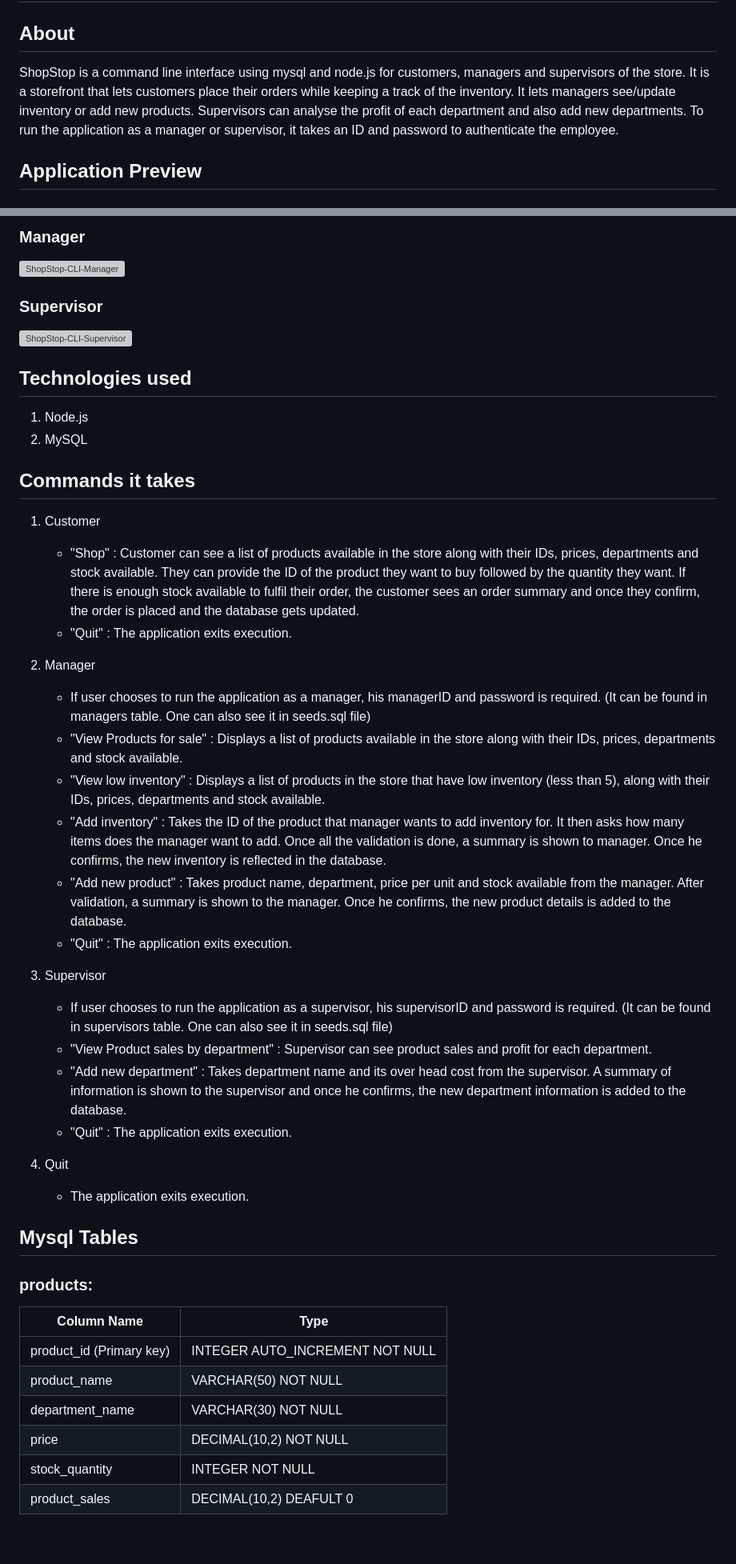
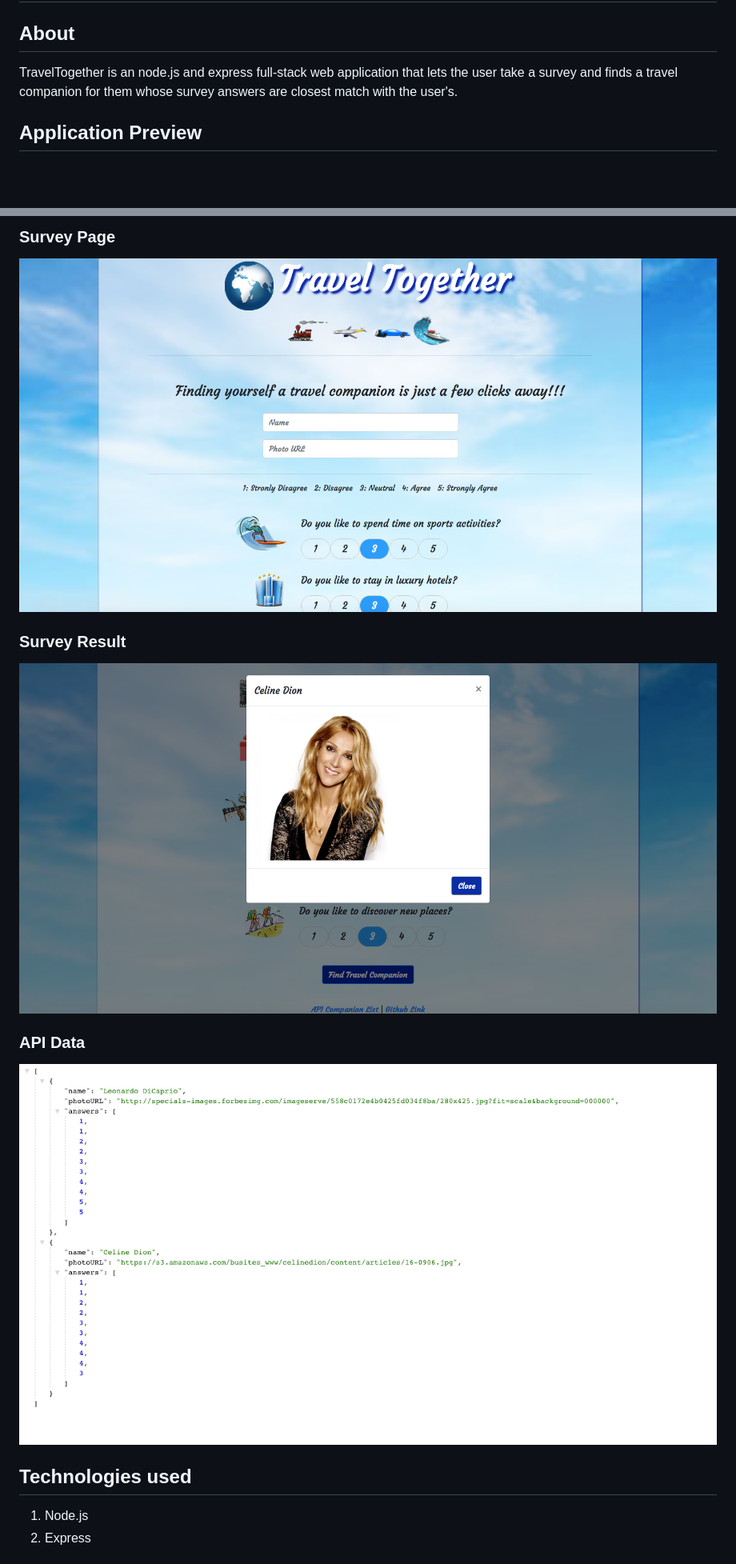
Before and after one commit to ajitas/TravelTogether, a Markdown page: README.md, 2 parts joined by grey strips. Shown at 80% size. Drawn GitHub-style; pictures changed too: travel-together-api.png (added), travel-together-result.png (added), travel-together-survey.png (added); blank space fills up the shorter version; grey boxes are pictures that could not be loaded.

```diff
--- a/README.md
+++ b/README.md
@@ -1,7 +1,7 @@
 # TravelTogether
 
 ## About
-ShopStop is a command line interface using mysql and node.js for customers, managers and supervisors of the store. It is a storefront that lets customers place their orders while keeping a track of the inventory. It lets managers see/update inventory or add new products. Supervisors can analyse the profit of each department and also add new departments. To run the application as a manager or supervisor, it takes an ID and password to authenticate the employee.
+TravelTogether is an node.js and express full-stack web application that lets the user take a survey and finds a travel companion for them whose survey answers are closest match with the user's.
 
 ## Application Preview
 
@@ -10,47 +10,15 @@ ShopStop is a command line interface using mysql and node.js for customers, mana
 
-### Manager
-![ShopStop-CLI-Manager](shopstop-manager.gif)
+### Survey Page
+![TravelTogether-Survey](travel-together-survey.png)
 
-### Supervisor
-![ShopStop-CLI-Supervisor](shopstop-supervisor.gif)
+### Survey Result
+![TravelTogether-Result](travel-together-result.png)
+
+### API Data
+![TravelTogether-API](travel-together-api.png)
+
 
 ## Technologies used
 1. Node.js
-2. MySQL
+2. Express
 
-## Commands it takes
-1. Customer
-    * "Shop" : Customer can see a list of products available in the store along with their IDs, prices, departments and stock available. They can provide the ID of the product they want to buy followed by the quantity they want. If there is enough stock available to fulfil their order, the customer sees an order summary and once they confirm, the order is placed and the database gets updated.
-    * "Quit" : The application exits execution.
-
-2. Manager
-    * If user chooses to run the application as a manager, his managerID and password is required.
-    (It can be found in managers table. One can also see it in seeds.sql file)
-    * "View Products for sale" : Displays a list of products available in the store along with their IDs, prices, departments and stock available.
-    * "View low inventory" : Displays a list of products in the store that have low inventory (less than 5), along with their IDs, prices, departments and stock available.
-    * "Add inventory" : Takes the ID of the product that manager wants to add inventory for. It then asks how many items does the manager want to add. Once all the validation is done, a summary is shown to manager. Once he confirms, the new inventory is reflected in the database.
-    * "Add new product" : Takes product name, department, price per unit and stock available from the manager. After validation, a summary is shown to the manager. Once he confirms, the new product details is added to the database.
-    * "Quit" : The application exits execution.
-
-3. Supervisor
-    * If user chooses to run the application as a supervisor, his supervisorID and password is required.
-    (It can be found in supervisors table. One can also see it in seeds.sql file)
-    * "View Product sales by department" : Supervisor can see product sales and profit for each department.
-    * "Add new department" : Takes department name and its over head cost from the supervisor. A summary of information is shown to the supervisor and once he confirms, the new department information is added to the database.
-    * "Quit" : The application exits execution.
-
-4. Quit
-    * The application exits execution.
-
-## Mysql Tables
-### products:
-
-Column Name  | Type
------------- | -------------
-product_id (Primary key) | INTEGER AUTO_INCREMENT NOT NULL
-product_name | VARCHAR(50) NOT NULL
-department_name | VARCHAR(30) NOT NULL
-price | DECIMAL(10,2) NOT NULL
-stock_quantity | INTEGER NOT NULL
-product_sales | DECIMAL(10,2) DEAFULT 0
-
```
Also changed, not shown: other parts of README.md (+43 -36 lines), 4 other files.
